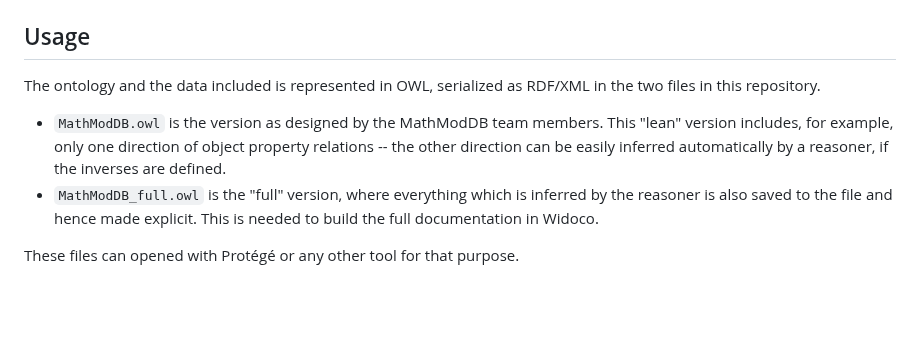
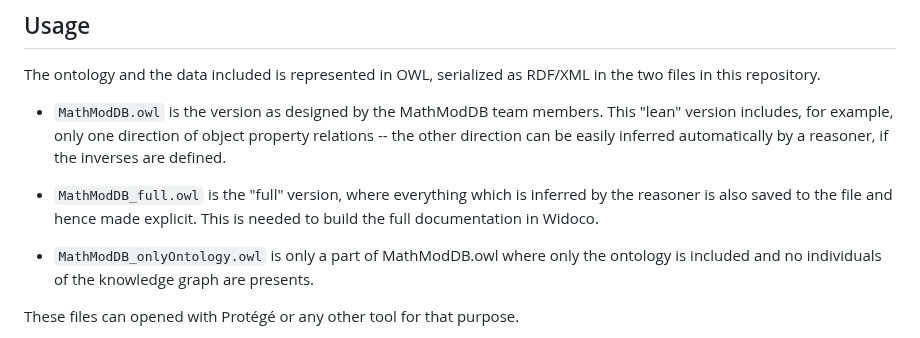
Before and after one commit to MaRDI4NFDI/MathModDB, a Markdown page: README.md, the part around the change. Rendered like a GitHub page; blank space fills up the shorter version.

Commit message:
updated READ.me file to add information about MathModDB_onlyOntology.owl

```diff
--- a/README.md
+++ b/README.md
@@ -31,6 +31,8 @@ The ontology and the data included is represented in OWL, serialized as RDF/XML
 * `MathModDB.owl` is the version as designed by the MathModDB team members. This "lean" version includes, for example, only one direction of object property relations -- the other direction can be easily inferred automatically by a reasoner, if the inverses are defined.
 * `MathModDB_full.owl` is the "full" version, where everything which is inferred by the reasoner is also saved to the file and hence made explicit. This is needed to build the full documentation in Widoco.
 
+* `MathModDB_onlyOntology.owl` is only a part of MathModDB.owl where only the ontology is included and no individuals of the knowledge graph are presents.
+
 These files can opened with Protégé or any other tool for that purpose.
 
 A detailed description of the main concepts, classes and relations of the ontology as well as their individuals can be found on https://mardi4nfdi.github.io/MathModDB/. This documentation is created with Widoco. More high level descriptions can be found in the [References](#References) section.
```
